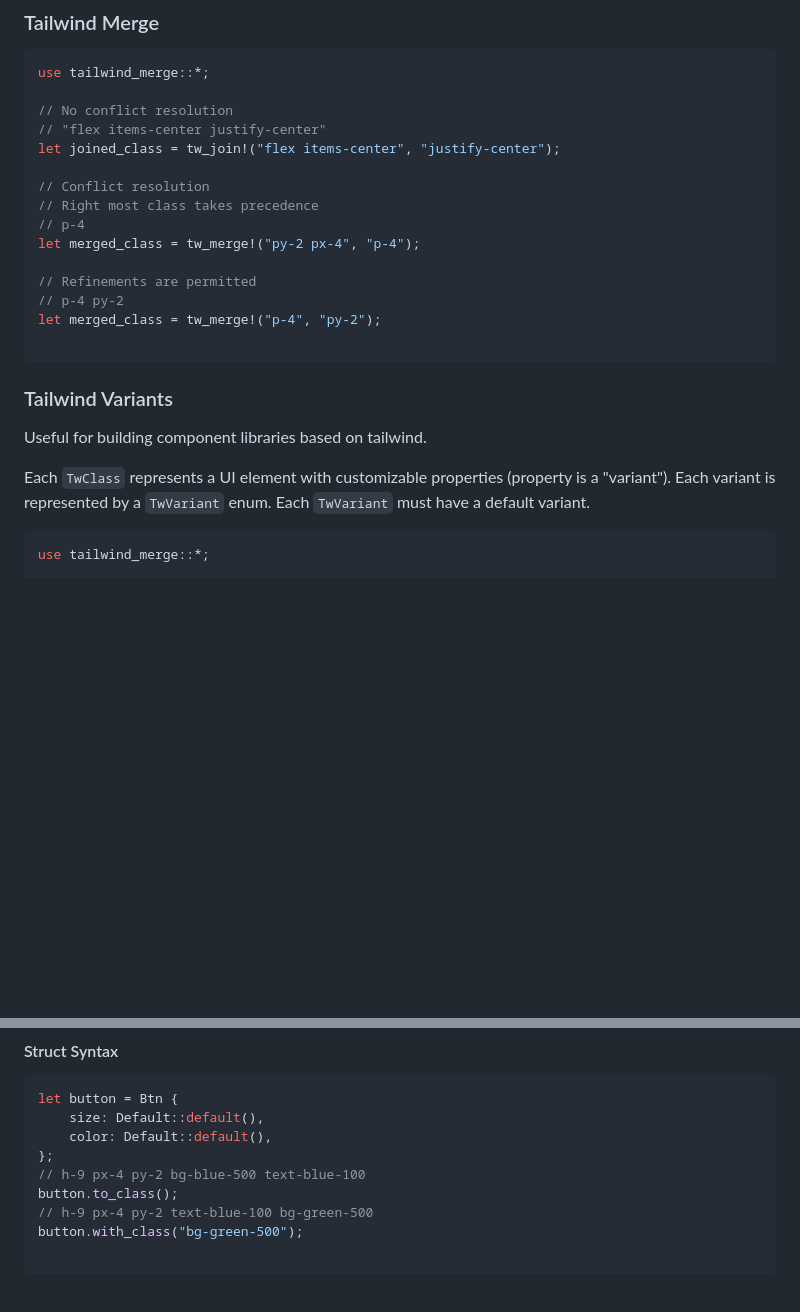
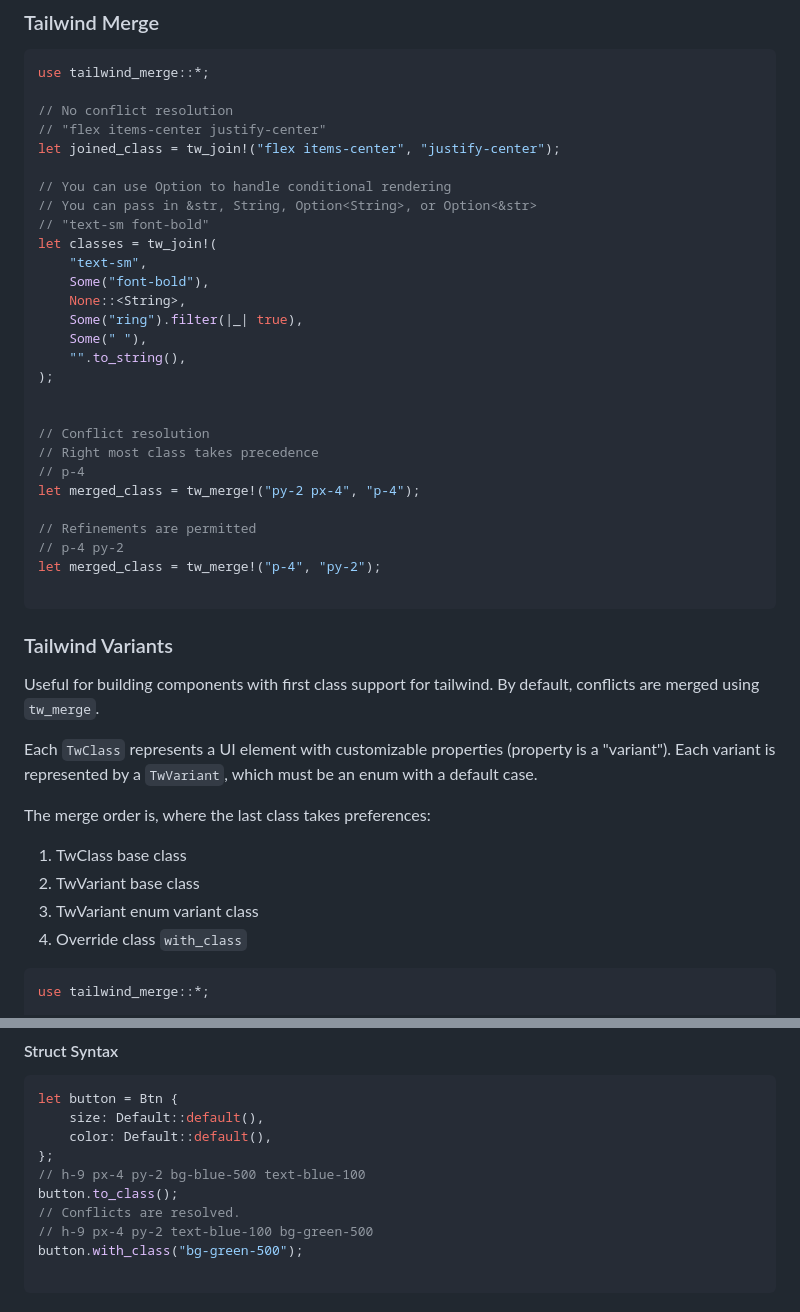
Before and after one commit to gaucho-labs/tailwind-fuse, a Markdown page: README.md, 2 parts joined by grey strips. GitHub-like rendering; blank space fills up the shorter version.

````diff
--- a/README.md
+++ b/README.md
@@ -33,6 +33,19 @@ use tailwind_merge::*;
 // "flex items-center justify-center"
 let joined_class = tw_join!("flex items-center", "justify-center");
 
+// You can use Option to handle conditional rendering
+// You can pass in &str, String, Option<String>, or Option<&str>
+// "text-sm font-bold"
+let classes = tw_join!(
+    "text-sm",
+    Some("font-bold"),
+    None::<String>,
+    Some("ring").filter(|_| true),
+    Some(" "),
+    "".to_string(),
+);
+
+
 // Conflict resolution
 // Right most class takes precedence
 // p-4
@@ -46,9 +59,15 @@ let merged_class = tw_merge!("p-4", "py-2");
 
 ### Tailwind Variants
 
-Useful for building component libraries based on tailwind.
+Useful for building components with first class support for tailwind. By default, conflicts are merged using `tw_merge`.
 
-Each `TwClass` represents a UI element with customizable properties (property is a "variant"). Each variant is represented by a `TwVariant` enum. Each `TwVariant` must have a default variant.
+Each `TwClass` represents a UI element with customizable properties (property is a "variant"). Each variant is represented by a `TwVariant`, which must be an enum with a default case.
+
+The merge order is, where the last class takes preferences:
+1. TwClass base class
+2. TwVariant base class
+3. TwVariant enum variant class
+4. Override class `with_class`
 
 ```rust
 use tailwind_merge::*;
@@ -95,6 +114,7 @@ let button = Btn {
 };
 // h-9 px-4 py-2 bg-blue-500 text-blue-100
 button.to_class();
+// Conflicts are resolved.
 // h-9 px-4 py-2 text-blue-100 bg-green-500
 button.with_class("bg-green-500");
 
````
